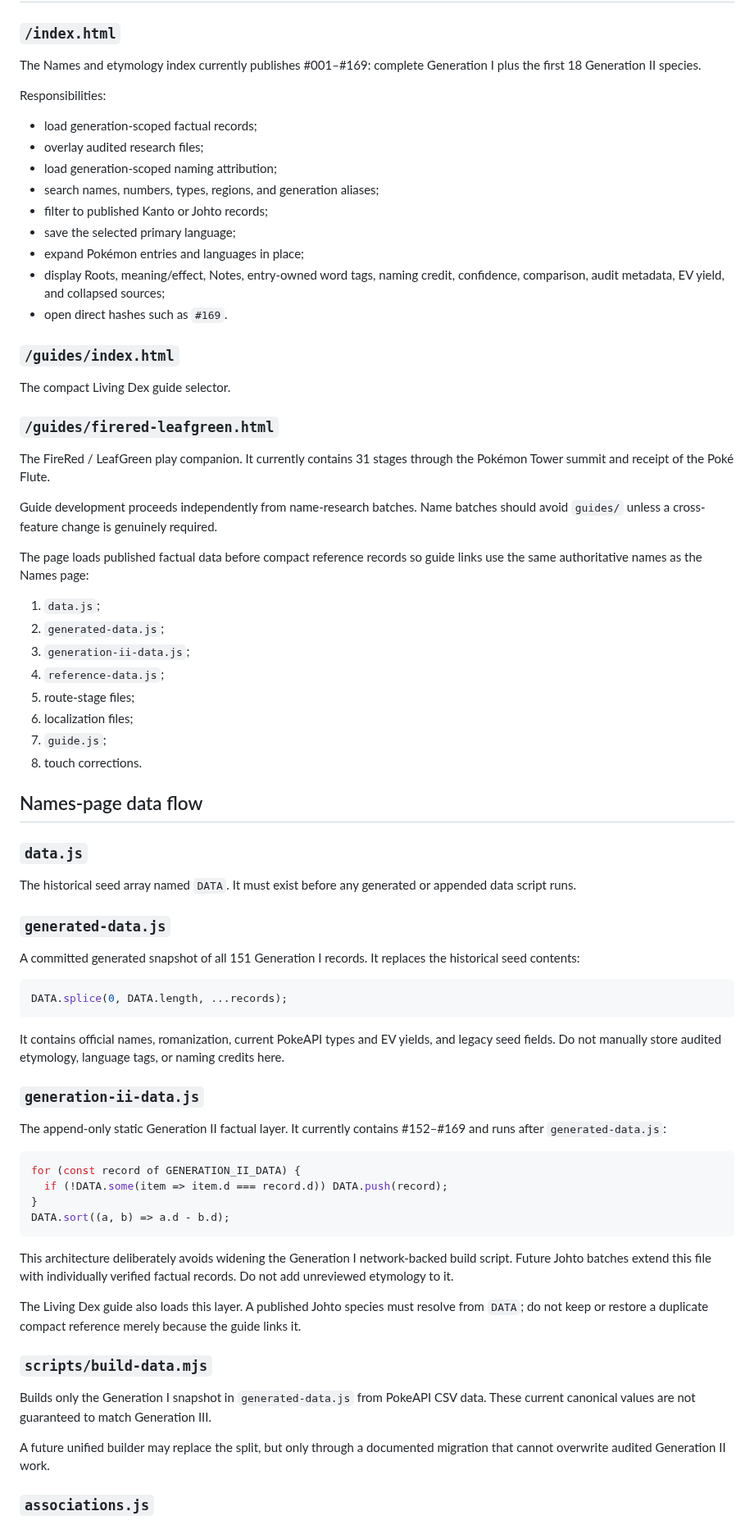
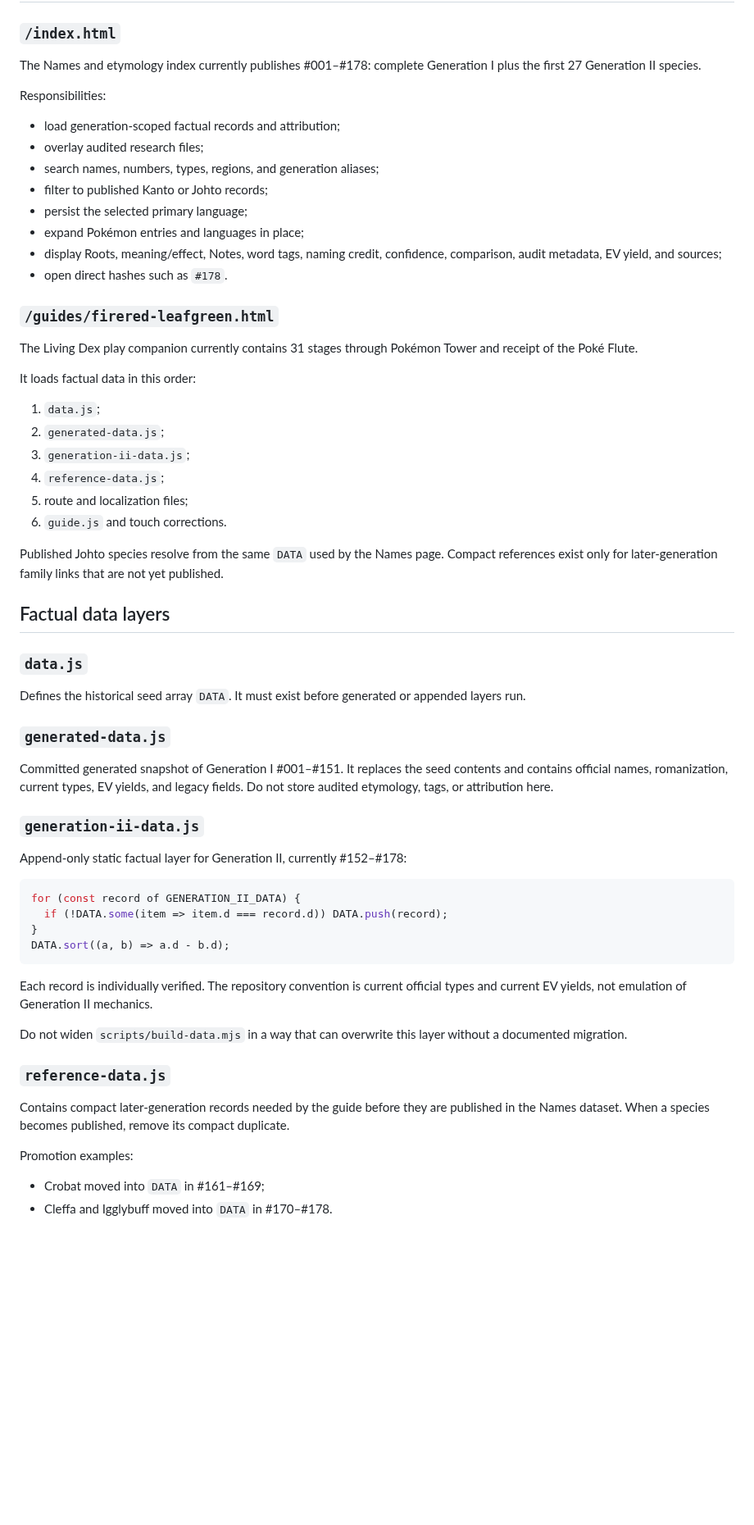
Before and after one commit to natanai/poke-etymology, a Markdown page: TECHNICAL_ARCHITECTURE.md, the part around one of its changes. Shown at 82% size. GitHub-like rendering; blank space fills up the shorter version.

Commit message:
Synchronize documentation through Pokémon #178
Record the 178-Pokémon / 534-row Names boundary, exact Xatu credit, shared-data guide validation, and the next Generation II and Living Dex work.

````diff
--- a/TECHNICAL_ARCHITECTURE.md
+++ b/TECHNICAL_ARCHITECTURE.md
@@ -20,60 +20,47 @@ Static scripts may assemble local records, render deterministically, and respond
 
 ### `/index.html`
 
-The Names and etymology index currently publishes #001–#169: complete Generation I plus the first 18 Generation II species.
+The Names and etymology index currently publishes #001–#178: complete Generation I plus the first 27 Generation II species.
 
 Responsibilities:
 
-- load generation-scoped factual records;
+- load generation-scoped factual records and attribution;
 - overlay audited research files;
-- load generation-scoped naming attribution;
 - search names, numbers, types, regions, and generation aliases;
 - filter to published Kanto or Johto records;
-- save the selected primary language;
+- persist the selected primary language;
 - expand Pokémon entries and languages in place;
-- display Roots, meaning/effect, Notes, entry-owned word tags, naming credit, confidence, comparison, audit metadata, EV yield, and collapsed sources;
-- open direct hashes such as `#169`.
-
-### `/guides/index.html`
-
-The compact Living Dex guide selector.
+- display Roots, meaning/effect, Notes, word tags, naming credit, confidence, comparison, audit metadata, EV yield, and sources;
+- open direct hashes such as `#178`.
 
 ### `/guides/firered-leafgreen.html`
 
-The FireRed / LeafGreen play companion. It currently contains 31 stages through the Pokémon Tower summit and receipt of the Poké Flute.
+The Living Dex play companion currently contains 31 stages through Pokémon Tower and receipt of the Poké Flute.
 
-Guide development proceeds independently from name-research batches. Name batches should avoid `guides/` unless a cross-feature change is genuinely required.
-
-The page loads published factual data before compact reference records so guide links use the same authoritative names as the Names page:
+It loads factual data in this order:
 
 1. `data.js`;
 2. `generated-data.js`;
 3. `generation-ii-data.js`;
 4. `reference-data.js`;
-5. route-stage files;
-6. localization files;
-7. `guide.js`;
-8. touch corrections.
+5. route and localization files;
+6. `guide.js` and touch corrections.
 
-## Names-page data flow
+Published Johto species resolve from the same `DATA` used by the Names page. Compact references exist only for later-generation family links that are not yet published.
+
+## Factual data layers
 
 ### `data.js`
 
-The historical seed array named `DATA`. It must exist before any generated or appended data script runs.
+Defines the historical seed array `DATA`. It must exist before generated or appended layers run.
 
 ### `generated-data.js`
 
-A committed generated snapshot of all 151 Generation I records. It replaces the historical seed contents:
-
-```js
-DATA.splice(0, DATA.length, ...records);
-```
-
-It contains official names, romanization, current PokeAPI types and EV yields, and legacy seed fields. Do not manually store audited etymology, language tags, or naming credits here.
+Committed generated snapshot of Generation I #001–#151. It replaces the seed contents and contains official names, romanization, current types, EV yields, and legacy fields. Do not store audited etymology, tags, or attribution here.
 
 ### `generation-ii-data.js`
 
-The append-only static Generation II factual layer. It currently contains #152–#169 and runs after `generated-data.js`:
+Append-only static factual layer for Generation II, currently #152–#178:
 
 ```js
 for (const record of GENERATION_II_DATA) {
@@ -82,15 +69,16 @@ for (const record of GENERATION_II_DATA) {
 DATA.sort((a, b) => a.d - b.d);
 ```
 
-This architecture deliberately avoids widening the Generation I network-backed build script. Future Johto batches extend this file with individually verified factual records. Do not add unreviewed etymology to it.
+Each record is individually verified. The repository convention is current official types and current EV yields, not emulation of Generation II mechanics.
 
-The Living Dex guide also loads this layer. A published Johto species must resolve from `DATA`; do not keep or restore a duplicate compact reference merely because the guide links it.
+Do not widen `scripts/build-data.mjs` in a way that can overwrite this layer without a documented migration.
 
-### `scripts/build-data.mjs`
+### `reference-data.js`
 
-Builds only the Generation I snapshot in `generated-data.js` from PokeAPI CSV data. These current canonical values are not guaranteed to match Generation III.
+Contains compact later-generation records needed by the guide before they are published in the Names dataset. When a species becomes published, remove its compact duplicate.
 
-A future unified builder may replace the split, but only through a documented migration that cannot overwrite audited Generation II work.
+Promotion examples:
 
-### `associations.js`
+- Crobat moved into `DATA` in #161–#169;
+- Cleffa and Igglybuff moved into `DATA` in #170–#178.
 
````
Also changed, not shown: other parts of TECHNICAL_ARCHITECTURE.md (+117 -152 lines), HANDOFF.md (+85 -125 lines).
